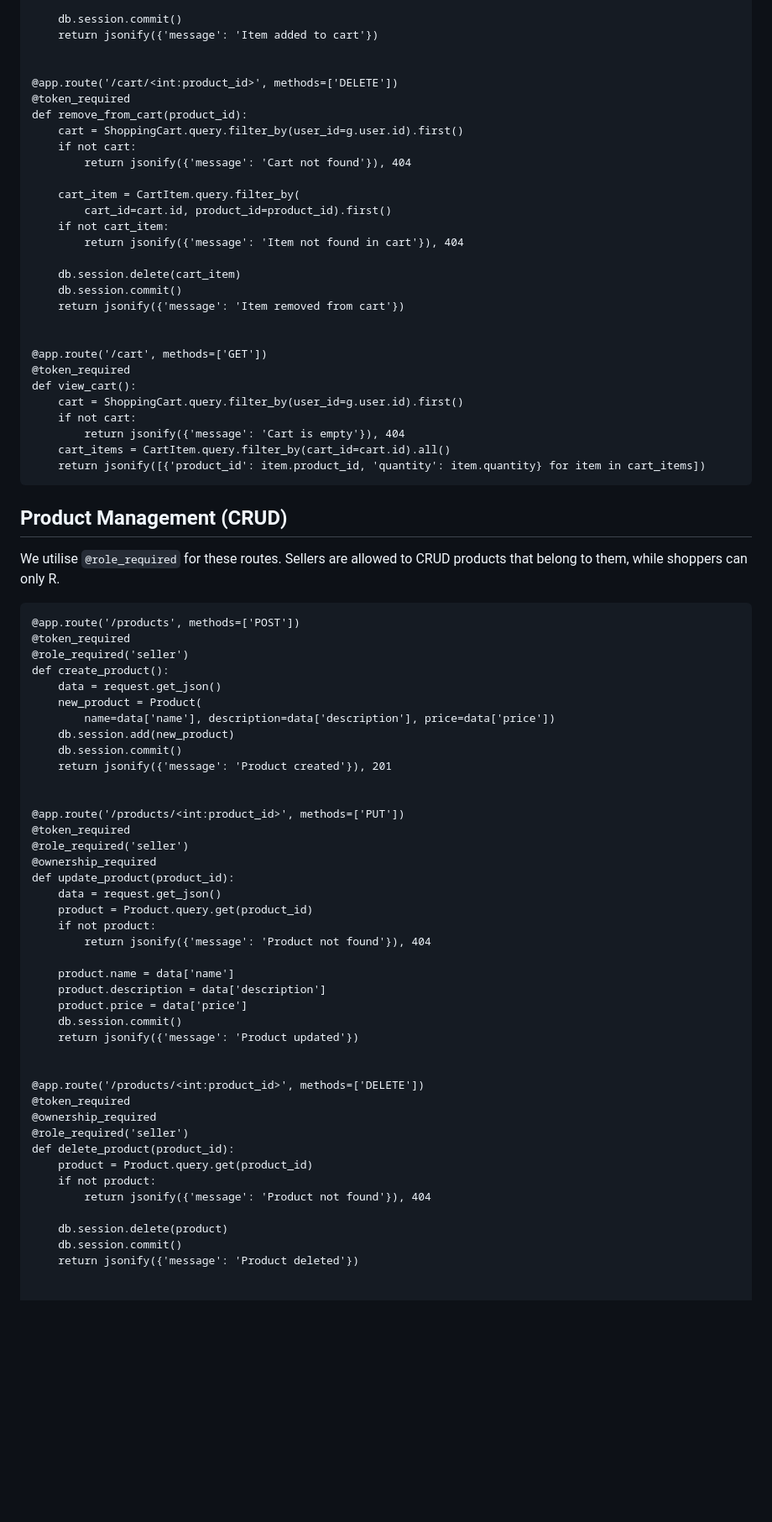
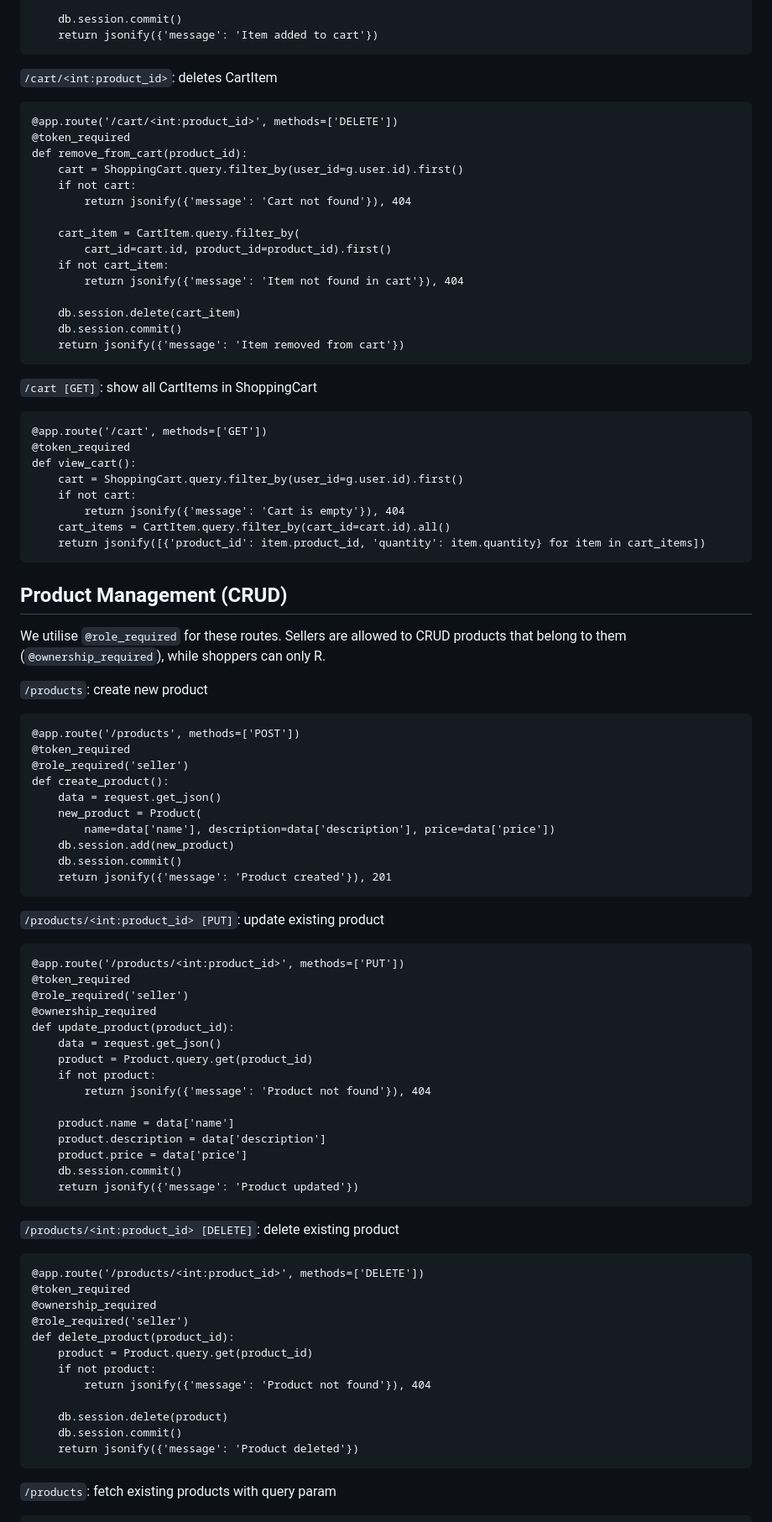
Before and after one commit to duckyfuz/resumes, a Markdown page: References/ecom_stubs.md, the part around the change printed below. Shown: that part at 84% size. Rendered like a GitHub page; blank space fills up the shorter version.

````diff
--- a/References/ecom_stubs.md
+++ b/References/ecom_stubs.md
@@ -58,8 +59,9 @@ def add_to_cart():
 
     db.session.commit()
     return jsonify({'message': 'Item added to cart'})
-
-
+```
+`/cart/<int:product_id>`: deletes CartItem
+```
 @app.route('/cart/<int:product_id>', methods=['DELETE'])
 @token_required
 def remove_from_cart(product_id):
@@ -75,8 +77,9 @@ def remove_from_cart(product_id):
     db.session.delete(cart_item)
     db.session.commit()
     return jsonify({'message': 'Item removed from cart'})
-
-
+```
+`/cart [GET]`: show all CartItems in ShoppingCart
+```
 @app.route('/cart', methods=['GET'])
 @token_required
 def view_cart():
@@ -89,8 +92,9 @@ def view_cart():
 
 ## Product Management (CRUD)
 
-We utilise `@role_required` for these routes. Sellers are allowed to CRUD products that belong to them, while shoppers can only R.
+We utilise `@role_required` for these routes. Sellers are allowed to CRUD products that belong to them (`@ownership_required`), while shoppers can only R.
 
+`/products`: create new product
 ```
 @app.route('/products', methods=['POST'])
 @token_required
@@ -102,8 +106,9 @@ def create_product():
     db.session.add(new_product)
     db.session.commit()
     return jsonify({'message': 'Product created'}), 201
-
-
+```
+`/products/<int:product_id> [PUT]`: update existing product
+```
 @app.route('/products/<int:product_id>', methods=['PUT'])
 @token_required
 @role_required('seller')
@@ -119,8 +124,9 @@ def update_product(product_id):
     product.price = data['price']
     db.session.commit()
     return jsonify({'message': 'Product updated'})
-
-
+```
+`/products/<int:product_id> [DELETE]`: delete existing product
+```
 @app.route('/products/<int:product_id>', methods=['DELETE'])
 @token_required
 @ownership_required
@@ -133,8 +139,9 @@ def delete_product(product_id):
     db.session.delete(product)
     db.session.commit()
     return jsonify({'message': 'Product deleted'})
-
-
+```
+`/products`: fetch existing products with query param
+```
 @app.route('/products', methods=['GET'])
 @token_required
 def get_products():
````
Also changed, not shown: other parts of References/ecom_stubs.md (+54 -10 lines).
